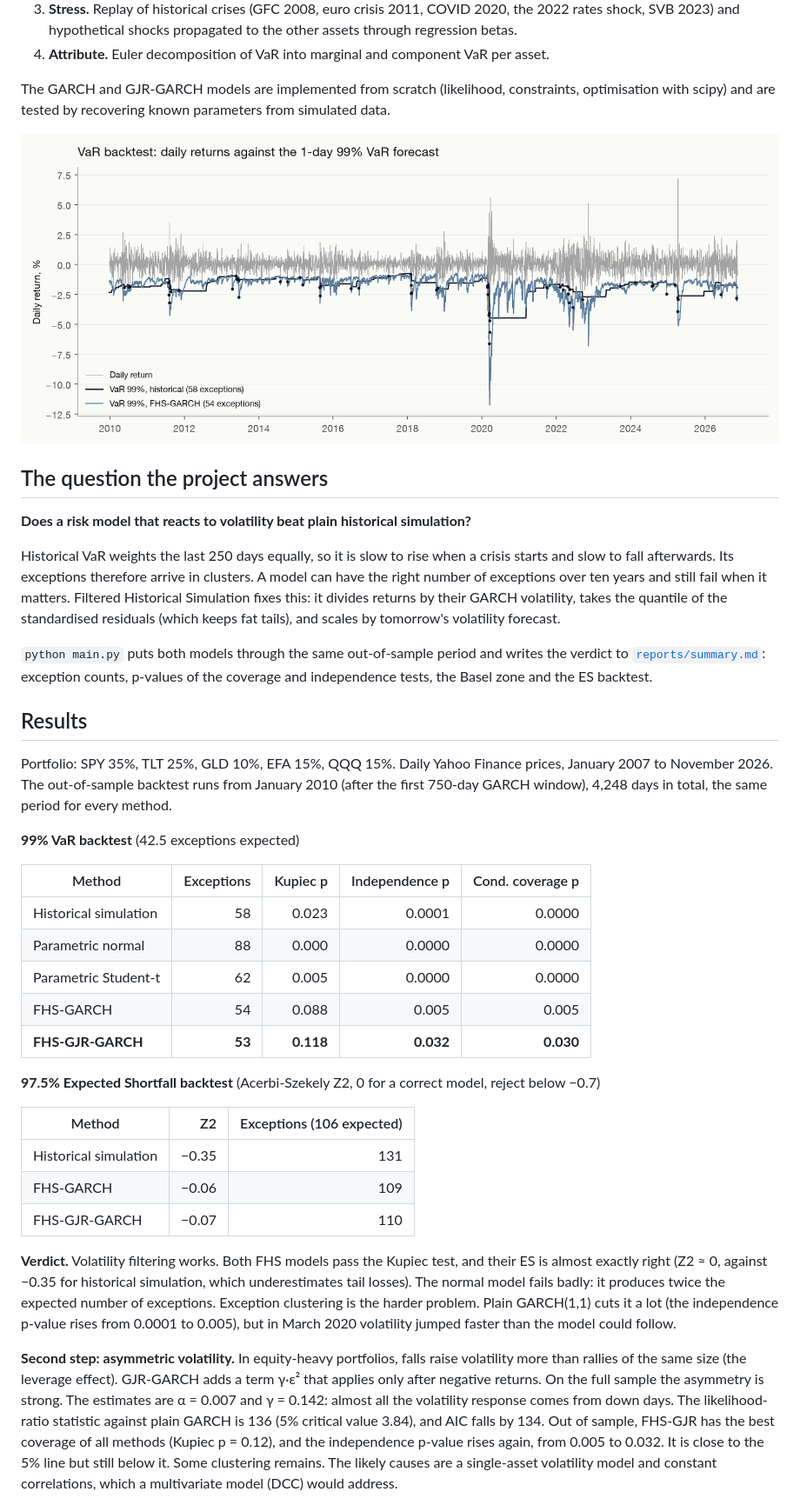
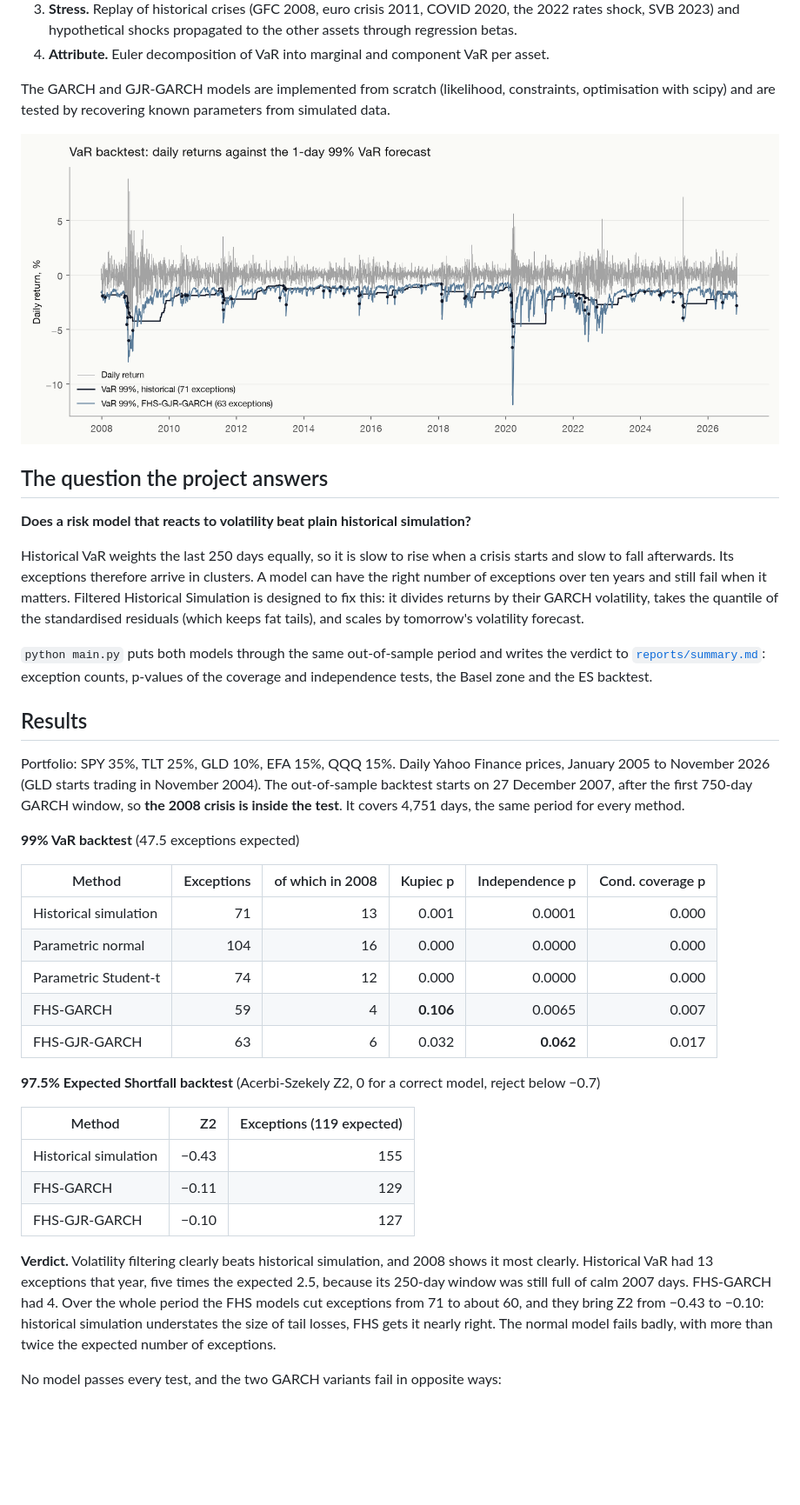
Before and after one commit to Lupikkkk/portfolio-risk-engine, a Markdown page: README.md, the part around one of its changes. Shown at 87% size. Drawn GitHub-style; pictures changed too: reports/var_backtest.png; blank space fills up the shorter version.

```diff
--- a/README.md
+++ b/README.md
@@ -19,33 +19,33 @@ The GARCH and GJR-GARCH models are implemented from scratch (likelihood, constra
 
 **Does a risk model that reacts to volatility beat plain historical simulation?**
 
-Historical VaR weights the last 250 days equally, so it is slow to rise when a crisis starts and slow to fall afterwards. Its exceptions therefore arrive in clusters. A model can have the right number of exceptions over ten years and still fail when it matters. Filtered Historical Simulation fixes this: it divides returns by their GARCH volatility, takes the quantile of the standardised residuals (which keeps fat tails), and scales by tomorrow's volatility forecast.
+Historical VaR weights the last 250 days equally, so it is slow to rise when a crisis starts and slow to fall afterwards. Its exceptions therefore arrive in clusters. A model can have the right number of exceptions over ten years and still fail when it matters. Filtered Historical Simulation is designed to fix this: it divides returns by their GARCH volatility, takes the quantile of the standardised residuals (which keeps fat tails), and scales by tomorrow's volatility forecast.
 
 `python main.py` puts both models through the same out-of-sample period and writes the verdict to [`reports/summary.md`](reports/summary.md): exception counts, p-values of the coverage and independence tests, the Basel zone and the ES backtest.
 
 ## Results
 
-Portfolio: SPY 35%, TLT 25%, GLD 10%, EFA 15%, QQQ 15%. Daily Yahoo Finance prices, January 2007 to November 2026. The out-of-sample backtest runs from January 2010 (after the first 750-day GARCH window), 4,248 days in total, the same period for every method.
+Portfolio: SPY 35%, TLT 25%, GLD 10%, EFA 15%, QQQ 15%. Daily Yahoo Finance prices, January 2005 to November 2026 (GLD starts trading in November 2004). The out-of-sample backtest starts on 27 December 2007, after the first 750-day GARCH window, so **the 2008 crisis is inside the test**. It covers 4,751 days, the same period for every method.
 
-**99% VaR backtest** (42.5 exceptions expected)
+**99% VaR backtest** (47.5 exceptions expected)
 
-| Method | Exceptions | Kupiec p | Independence p | Cond. coverage p |
-|---|---:|---:|---:|---:|
-| Historical simulation | 58 | 0.023 | 0.0001 | 0.0000 |
-| Parametric normal | 88 | 0.000 | 0.0000 | 0.0000 |
-| Parametric Student-t | 62 | 0.005 | 0.0000 | 0.0000 |
-| FHS-GARCH | 54 | 0.088 | 0.005 | 0.005 |
-| **FHS-GJR-GARCH** | **53** | **0.118** | **0.032** | **0.030** |
+| Method | Exceptions | of which in 2008 | Kupiec p | Independence p | Cond. coverage p |
+|---|---:|---:|---:|---:|---:|
+| Historical simulation | 71 | 13 | 0.001 | 0.0001 | 0.000 |
+| Parametric normal | 104 | 16 | 0.000 | 0.0000 | 0.000 |
+| Parametric Student-t | 74 | 12 | 0.000 | 0.0000 | 0.000 |
+| FHS-GARCH | 59 | 4 | **0.106** | 0.0065 | 0.007 |
+| FHS-GJR-GARCH | 63 | 6 | 0.032 | **0.062** | 0.017 |
 
 **97.5% Expected Shortfall backtest** (Acerbi-Szekely Z2, 0 for a correct model, reject below −0.7)
 
-| Method | Z2 | Exceptions (106 expected) |
+| Method | Z2 | Exceptions (119 expected) |
 |---|---:|---:|
-| Historical simulation | −0.35 | 131 |
-| FHS-GARCH | −0.06 | 109 |
-| FHS-GJR-GARCH | −0.07 | 110 |
+| Historical simulation | −0.43 | 155 |
+| FHS-GARCH | −0.11 | 129 |
+| FHS-GJR-GARCH | −0.10 | 127 |
 
-**Verdict.** Volatility filtering works. Both FHS models pass the Kupiec test, and their ES is almost exactly right (Z2 ≈ 0, against −0.35 for historical simulation, which underestimates tail losses). The normal model fails badly: it produces twice the expected number of exceptions. Exception clustering is the harder problem. Plain GARCH(1,1) cuts it a lot (the independence p-value rises from 0.0001 to 0.005), but in March 2020 volatility jumped faster than the model could follow.
+**Verdict.** Volatility filtering clearly beats historical simulation, and 2008 shows it most clearly. Historical VaR had 13 exceptions that year, five times the expected 2.5, because its 250-day window was still full of calm 2007 days. FHS-GARCH had 4. Over the whole period the FHS models cut exceptions from 71 to about 60, and they bring Z2 from −0.43 to −0.10: historical simulation understates the size of tail losses, FHS gets it nearly right. The normal model fails badly, with more than twice the expected number of exceptions.
 
-**Second step: asymmetric volatility.** In equity-heavy portfolios, falls raise volatility more than rallies of the same size (the leverage effect). GJR-GARCH adds a term γ·ε² that applies only after negative returns. On the full sample the asymmetry is strong. The estimates are α = 0.007 and γ = 0.142: almost all the volatility response comes from down days. The likelihood-ratio statistic against plain GARCH is 136 (5% critical value 3.84), and AIC falls by 134. Out of sample, FHS-GJR has the best coverage of all methods (Kupiec p = 0.12), and the independence p-value rises again, from 0.005 to 0.032. It is close to the 5% line but still below it. Some clustering remains. The likely causes are a single-asset volatility model and constant correlations, which a multivariate model (DCC) would address.
+No model passes every test, and the two GARCH variants fail in opposite ways:
 
```
Also changed, not shown: other parts of README.md (+10 -5 lines), reports/summary.md (+24 -24 lines), assets/banner.png, reports/risk_contribution.png, 3 other files.
